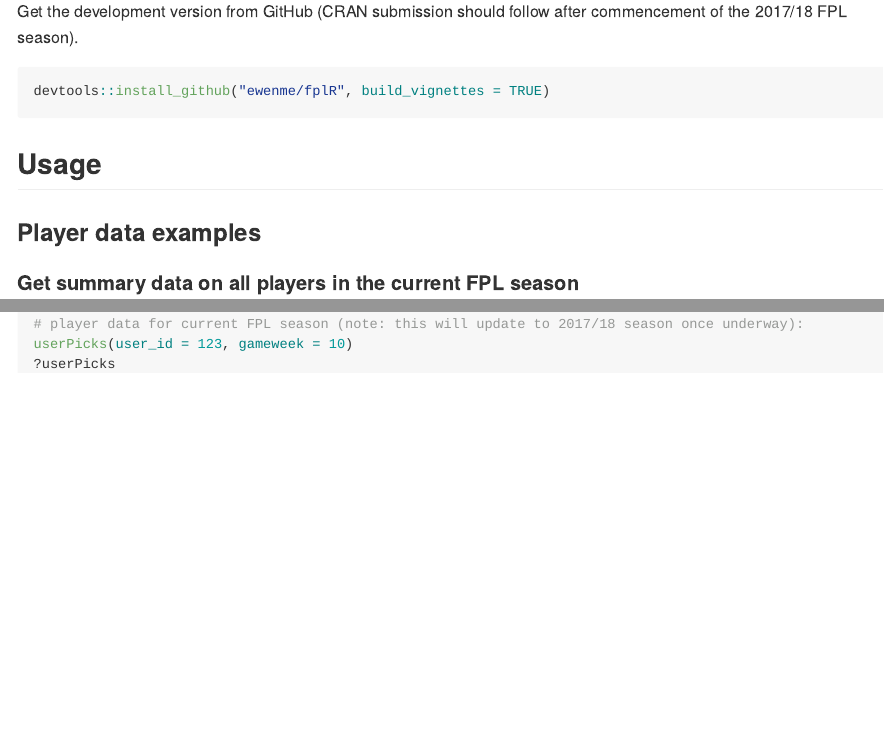
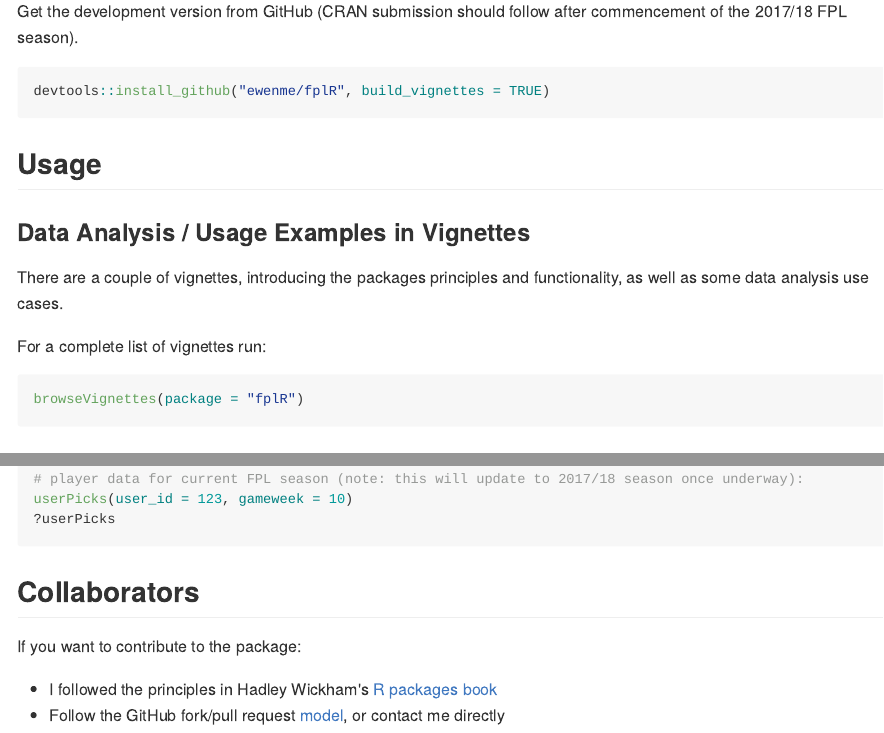
Before and after one commit to ewenme/fplr, an R Markdown document (README.Rmd): the page in a window 1100 px wide, from 690 px down, and a second part further down, joined at a grey line. The pictures show the output file README.md that the author committed with the source, drawn offline in the style of GitHub; long lines of code are wrapped; badge pictures from the web are left out.

Commit message:
update README

````diff
--- a/README.Rmd
+++ b/README.Rmd
@@ -25,6 +25,16 @@ devtools::install_github("ewenme/fplR", build_vignettes = TRUE)
 ```
 
 ## Usage
+
+### Data Analysis / Usage Examples in Vignettes
+
+There are a couple of vignettes, introducing the packages principles and functionality, as well as some data analysis use cases.
+
+For a complete list of vignettes run:
+
+```{r, eval = FALSE}
+browseVignettes(package = "fplR")
+```
 
 ### Player data examples
 
@@ -62,3 +72,10 @@ userPicks(user_id = 123, gameweek = 10)
 ?userPicks
 
 ```
+
+## Collaborators
+
+If you want to contribute to the package:
+
+* I followed the principles in Hadley Wickham's [R packages book](http://r-pkgs.had.co.nz/)
+* Follow the GitHub fork/pull request [model](https://guides.github.com/introduction/flow/), or contact me directly
````
Also changed, not shown: README.md, 1 other file.
